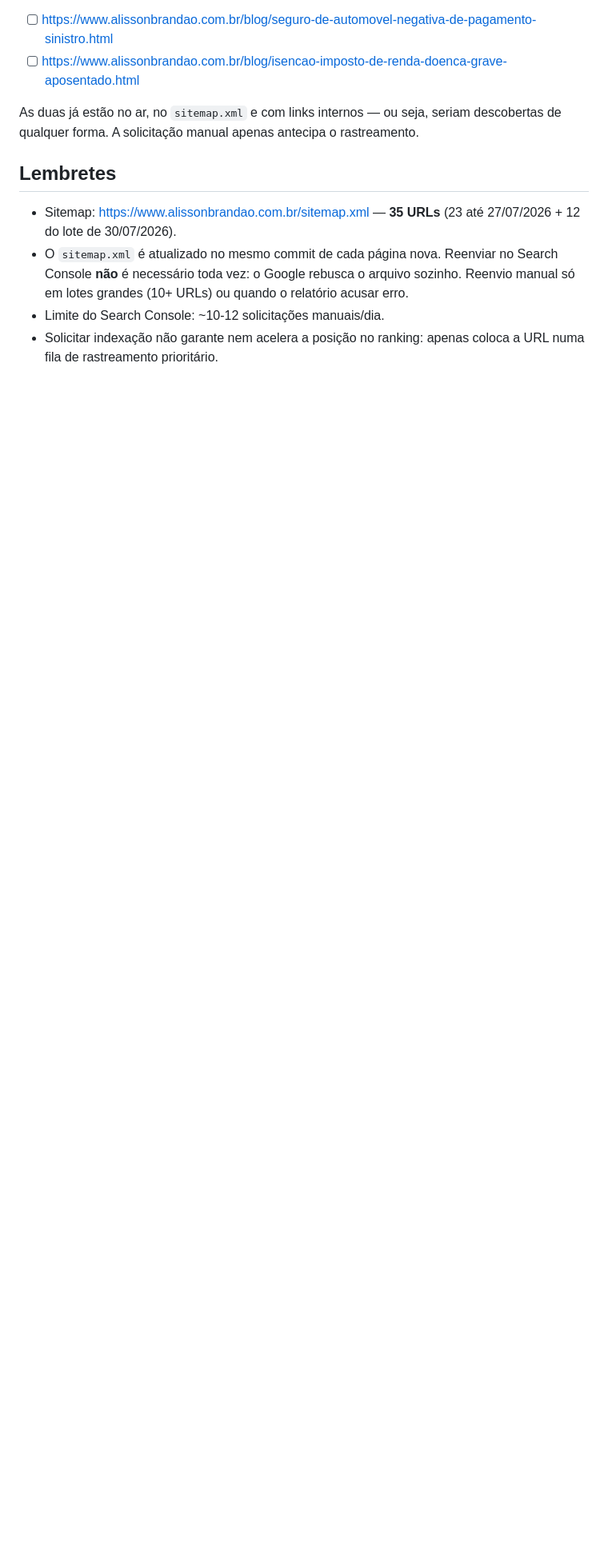
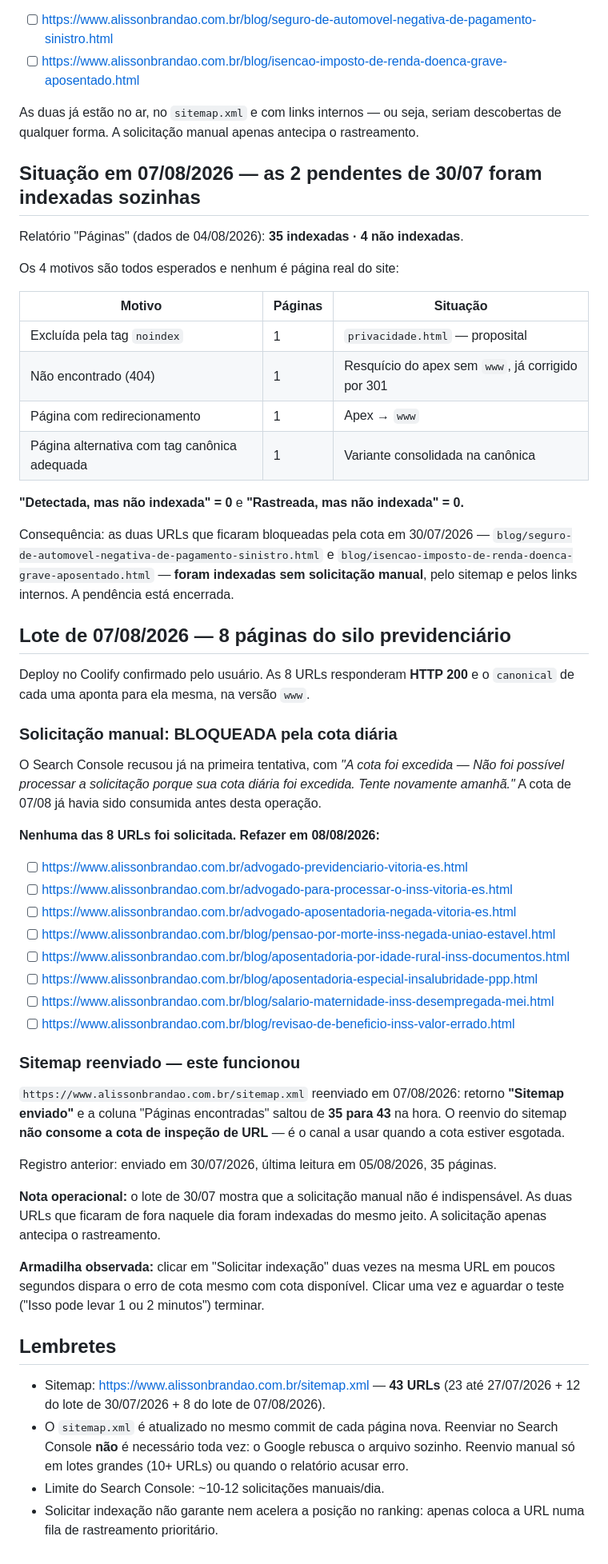
Before and after one commit to felipe1santos/alisson, a Markdown page: docs/INDEXACAO.md, the part around the change. Shown at 80% size. GitHub-like rendering; blank space fills up the shorter version.

```diff
--- a/docs/INDEXACAO.md
+++ b/docs/INDEXACAO.md
@@ -61,9 +61,68 @@ O Search Console recusou as duas últimas com a mensagem *"Não foi possível pr
 
 As duas já estão no ar, no `sitemap.xml` e com links internos — ou seja, seriam descobertas de qualquer forma. A solicitação manual apenas antecipa o rastreamento.
 
+## Situação em 07/08/2026 — as 2 pendentes de 30/07 foram indexadas sozinhas
+
+Relatório "Páginas" (dados de 04/08/2026): **35 indexadas · 4 não indexadas**.
+
+Os 4 motivos são todos esperados e nenhum é página real do site:
+
+| Motivo | Páginas | Situação |
+|---|---|---|
+| Excluída pela tag `noindex` | 1 | `privacidade.html` — proposital |
+| Não encontrado (404) | 1 | Resquício do apex sem `www`, já corrigido por 301 |
+| Página com redirecionamento | 1 | Apex → `www` |
+| Página alternativa com tag canônica adequada | 1 | Variante consolidada na canônica |
+
+**"Detectada, mas não indexada" = 0** e **"Rastreada, mas não indexada" = 0.**
+
+Consequência: as duas URLs que ficaram bloqueadas pela cota em 30/07/2026 —
+`blog/seguro-de-automovel-negativa-de-pagamento-sinistro.html` e
+`blog/isencao-imposto-de-renda-doenca-grave-aposentado.html` — **foram indexadas sem
+solicitação manual**, pelo sitemap e pelos links internos. A pendência está encerrada.
+
+## Lote de 07/08/2026 — 8 páginas do silo previdenciário
+
+Deploy no Coolify confirmado pelo usuário. As 8 URLs responderam **HTTP 200** e o
+`canonical` de cada uma aponta para ela mesma, na versão `www`.
+
+### Solicitação manual: BLOQUEADA pela cota diária
+
+O Search Console recusou já na primeira tentativa, com *"A cota foi excedida — Não foi
+possível processar a solicitação porque sua cota diária foi excedida. Tente novamente
+amanhã."* A cota de 07/08 já havia sido consumida antes desta operação.
+
+**Nenhuma das 8 URLs foi solicitada. Refazer em 08/08/2026:**
+
+- [ ] https://www.alissonbrandao.com.br/advogado-previdenciario-vitoria-es.html
+- [ ] https://www.alissonbrandao.com.br/advogado-para-processar-o-inss-vitoria-es.html
+- [ ] https://www.alissonbrandao.com.br/advogado-aposentadoria-negada-vitoria-es.html
+- [ ] https://www.alissonbrandao.com.br/blog/pensao-por-morte-inss-negada-uniao-estavel.html
+- [ ] https://www.alissonbrandao.com.br/blog/aposentadoria-por-idade-rural-inss-documentos.html
+- [ ] https://www.alissonbrandao.com.br/blog/aposentadoria-especial-insalubridade-ppp.html
+- [ ] https://www.alissonbrandao.com.br/blog/salario-maternidade-inss-desempregada-mei.html
+- [ ] https://www.alissonbrandao.com.br/blog/revisao-de-beneficio-inss-valor-errado.html
+
+### Sitemap reenviado — este funcionou
+
+`https://www.alissonbrandao.com.br/sitemap.xml` reenviado em 07/08/2026: retorno
+**"Sitemap enviado"** e a coluna "Páginas encontradas" saltou de **35 para 43** na hora.
+O reenvio do sitemap **não consome a cota de inspeção de URL** — é o canal a usar quando
+a cota estiver esgotada.
+
+Registro anterior: enviado em 30/07/2026, última leitura em 05/08/2026, 35 páginas.
+
+**Nota operacional:** o lote de 30/07 mostra que a solicitação manual não é indispensável.
+As duas URLs que ficaram de fora naquele dia foram indexadas do mesmo jeito. A solicitação
+apenas antecipa o rastreamento.
+
+**Armadilha observada:** clicar em "Solicitar indexação" duas vezes na mesma URL em poucos
+segundos dispara o erro de cota mesmo com cota disponível. Clicar uma vez e aguardar o
+teste ("Isso pode levar 1 ou 2 minutos") terminar.
+
 ## Lembretes
 
-- Sitemap: https://www.alissonbrandao.com.br/sitemap.xml — **35 URLs** (23 até 27/07/2026 + 12 do lote de 30/07/2026).
+- Sitemap: https://www.alissonbrandao.com.br/sitemap.xml — **43 URLs** (23 até 27/07/2026 + 12 do lote de 30/07/2026 + 8 do lote de 07/08/2026).
 - O `sitemap.xml` é atualizado no mesmo commit de cada página nova. Reenviar no Search Console **não** é necessário toda vez: o Google rebusca o arquivo sozinho. Reenvio manual só em lotes grandes (10+ URLs) ou quando o relatório acusar erro.
 - Limite do Search Console: ~10-12 solicitações manuais/dia.
 - Solicitar indexação não garante nem acelera a posição no ranking: apenas coloca a URL numa fila de rastreamento prioritário.
```
Also changed, not shown: docs/PAGINAS.md (+30 -28 lines).
